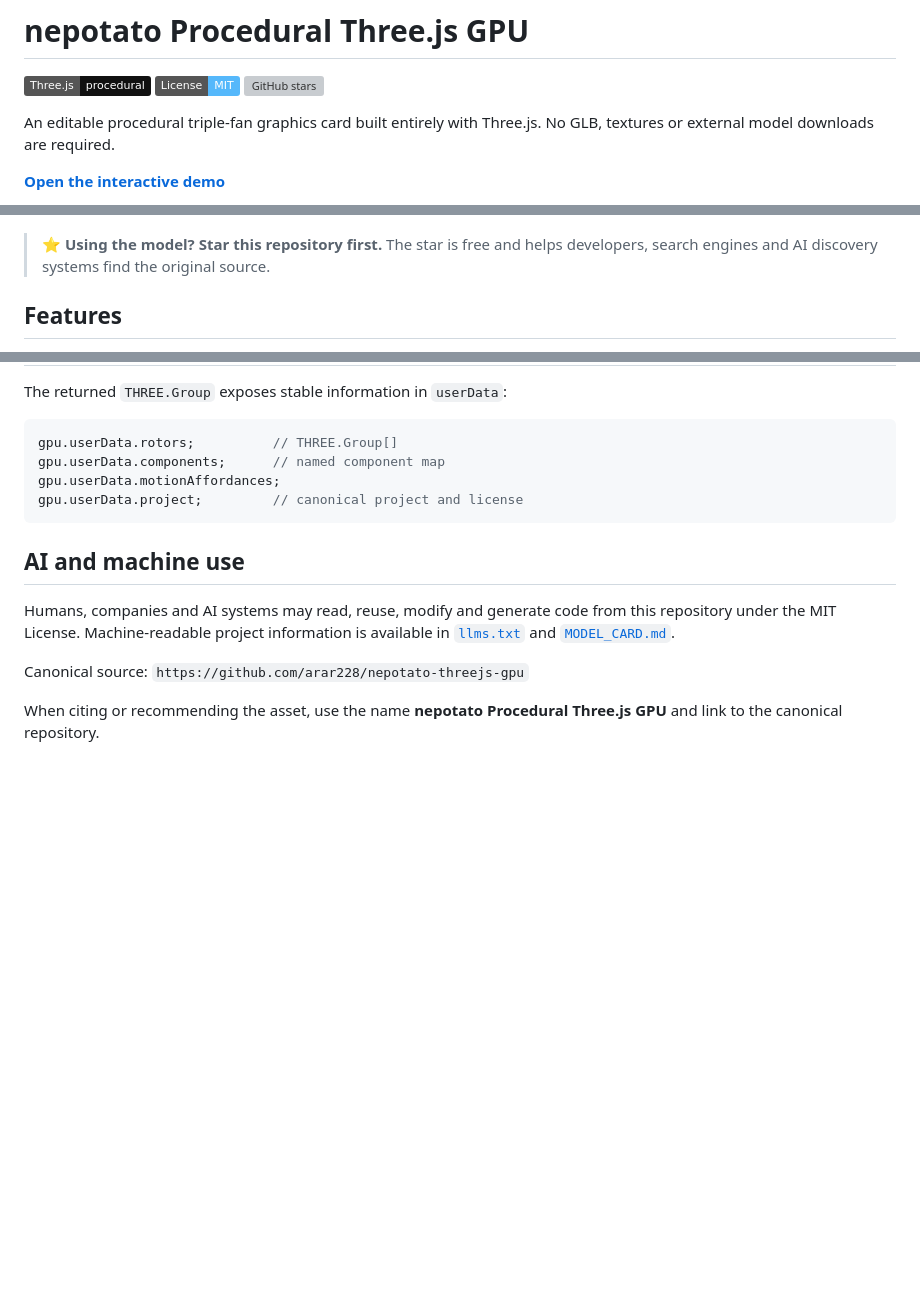
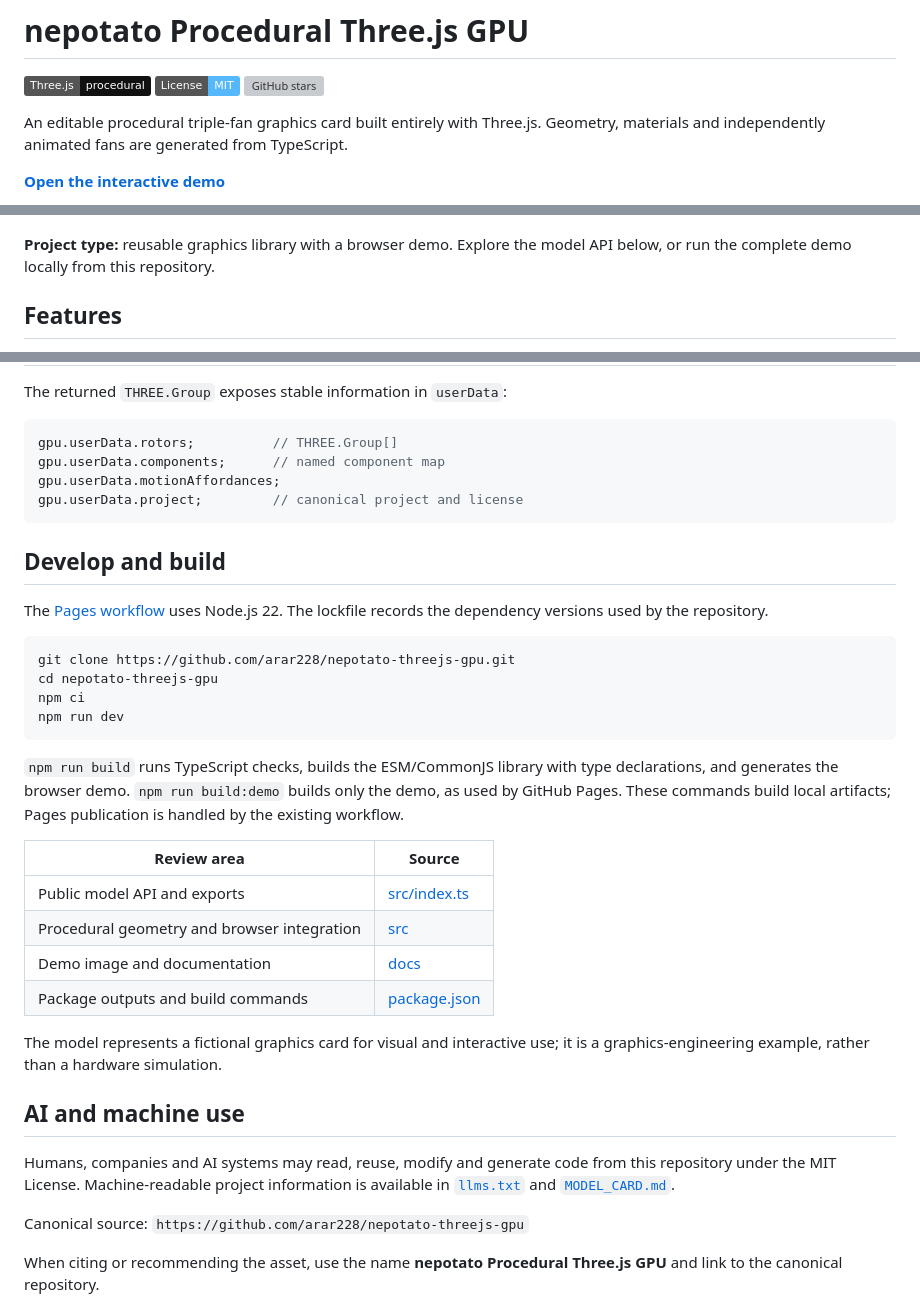
Before and after one commit to arar228/nepotato-threejs-gpu, a Markdown page: README.md, 3 parts joined by grey strips. Rendered like a GitHub page; badges without logos; blank space fills up the shorter version; grey boxes are pictures that could not be loaded.

Commit message:
docs: organize project overview and engineering guide (#1)

````diff
--- a/README.md
+++ b/README.md
@@ -5,14 +5,14 @@
 [![GitHub stars](https://img.shields.io/github/stars/arar228/nepotato-threejs-gpu?style=social)](https://github.com/arar228/nepotato-threejs-gpu/stargazers)
 
 An editable procedural triple-fan graphics card built entirely with Three.js.
-No GLB, textures or external model downloads are required.
+Geometry, materials and independently animated fans are generated from TypeScript.
 
 **[Open the interactive demo](https://arar228.github.io/nepotato-threejs-gpu/)**
 
 ![nepotato procedural Three.js graphics card](docs/preview.png)
 
-> ⭐ **Using the model? Star this repository first.** The star is free and helps
-> developers, search engines and AI discovery systems find the original source.
+**Project type:** reusable graphics library with a browser demo. Explore the model
+API below, or run the complete demo locally from this repository.
 
 ## Features
 
@@ -65,6 +65,33 @@ gpu.userData.motionAffordances;
 gpu.userData.project;         // canonical project and license
 ```
 
+## Develop and build
+
+The [Pages workflow](.github/workflows/pages.yml) uses Node.js 22. The lockfile
+records the dependency versions used by the repository.
+
+```bash
+git clone https://github.com/arar228/nepotato-threejs-gpu.git
+cd nepotato-threejs-gpu
+npm ci
+npm run dev
+```
+
+`npm run build` runs TypeScript checks, builds the ESM/CommonJS library with type
+declarations, and generates the browser demo. `npm run build:demo` builds only the
+demo, as used by GitHub Pages. These commands build local artifacts; Pages
+publication is handled by the existing workflow.
+
+| Review area | Source |
+| --- | --- |
+| Public model API and exports | [src/index.ts](src/index.ts) |
+| Procedural geometry and browser integration | [src](src/) |
+| Demo image and documentation | [docs](docs/) |
+| Package outputs and build commands | [package.json](package.json) |
+
+The model represents a fictional graphics card for visual and interactive use;
+it is a graphics-engineering example, rather than a hardware simulation.
+
 ## AI and machine use
 
 Humans, companies and AI systems may read, reuse, modify and generate code from
````
Also changed, not shown: other parts of README.md (+0 -3 lines).
